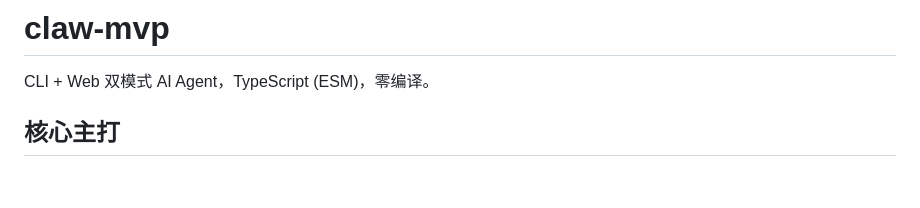
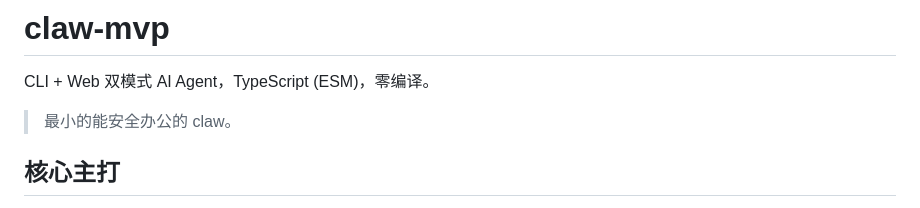
Before and after one commit to yuqun9527/claw-mvp, a Markdown page: README.md, the part around the change. Drawn GitHub-style; blank space fills up the shorter version.

Commit message:
docs: add tagline - 最小的能安全办公的claw

```diff
--- a/README.md
+++ b/README.md
@@ -1,6 +1,8 @@
 # claw-mvp
 
 CLI + Web 双模式 AI Agent，TypeScript (ESM)，零编译。
+
+> 最小的能安全办公的 claw。
 
 ## 核心主打
 
```
